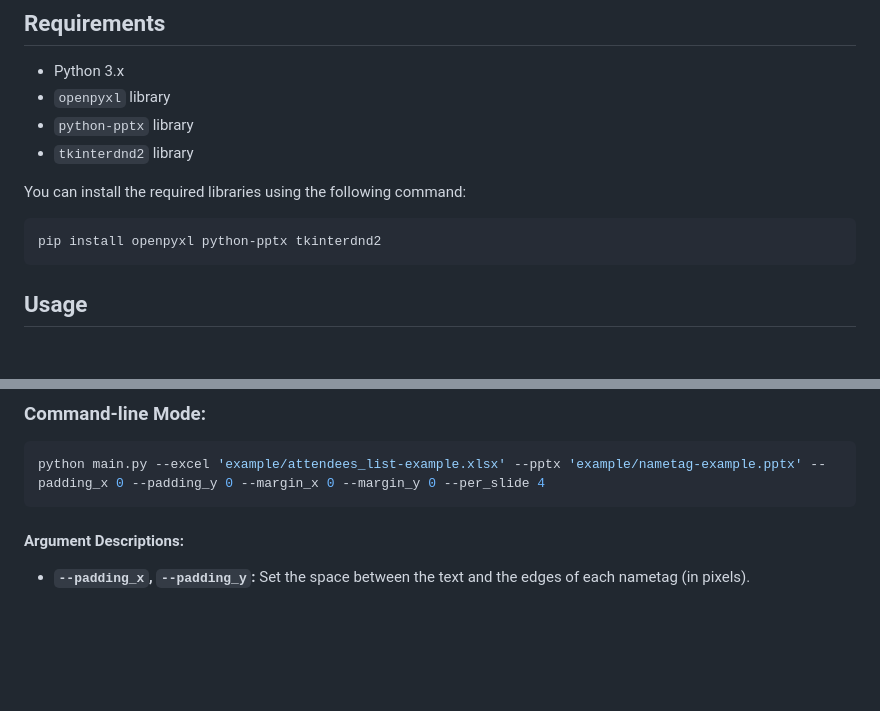
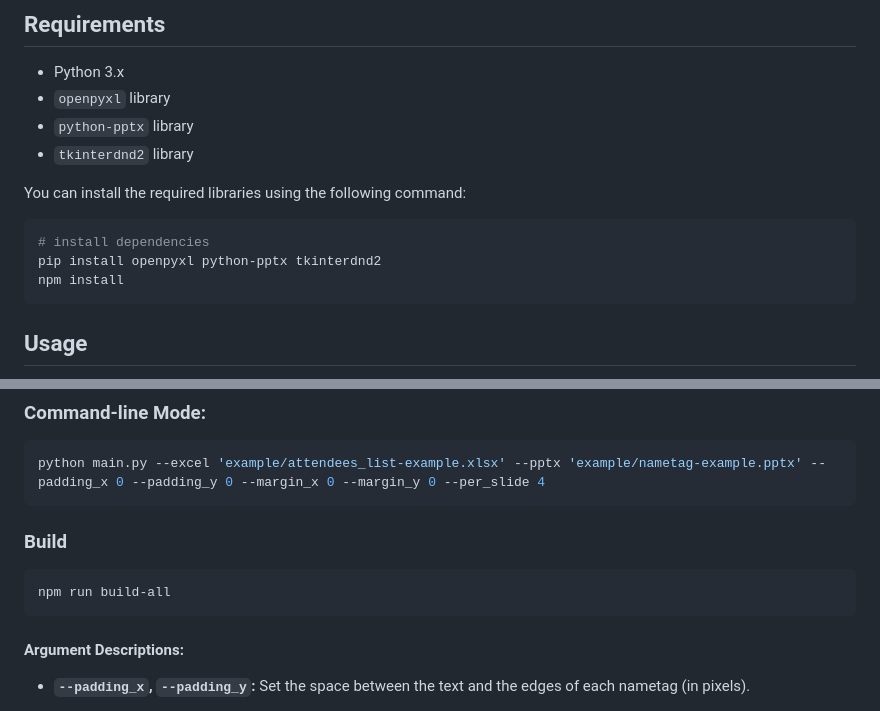
Before and after one commit to enjoeyland/excel2ppt-nametag-generator, a Markdown page: README.md, 2 parts joined by grey strips. GitHub-like rendering; blank space fills up the shorter version.

Commit message:
feat: Update npm dependencies and build script

````diff
--- a/README.md
+++ b/README.md
@@ -18,7 +18,9 @@ The generated PowerPoint slides are ready for printing, making the process quick
 You can install the required libraries using the following command:
 
 ```bash
+# install dependencies
 pip install openpyxl python-pptx tkinterdnd2
+npm install
 ```
 
 ## Usage
@@ -71,6 +73,11 @@ For basic tamplate, [attendess_list.xlsx](template/attendess_list.xlsx) file.
 
    ```bash
    python main.py --excel 'example/attendees_list-example.xlsx' --pptx 'example/nametag-example.pptx' --padding_x 0 --padding_y 0 --margin_x 0 --margin_y 0 --per_slide 4
+   ```
+
+### **Build**
+   ```bash
+   npm run build-all
    ```
 
 #### Argument Descriptions:
````
